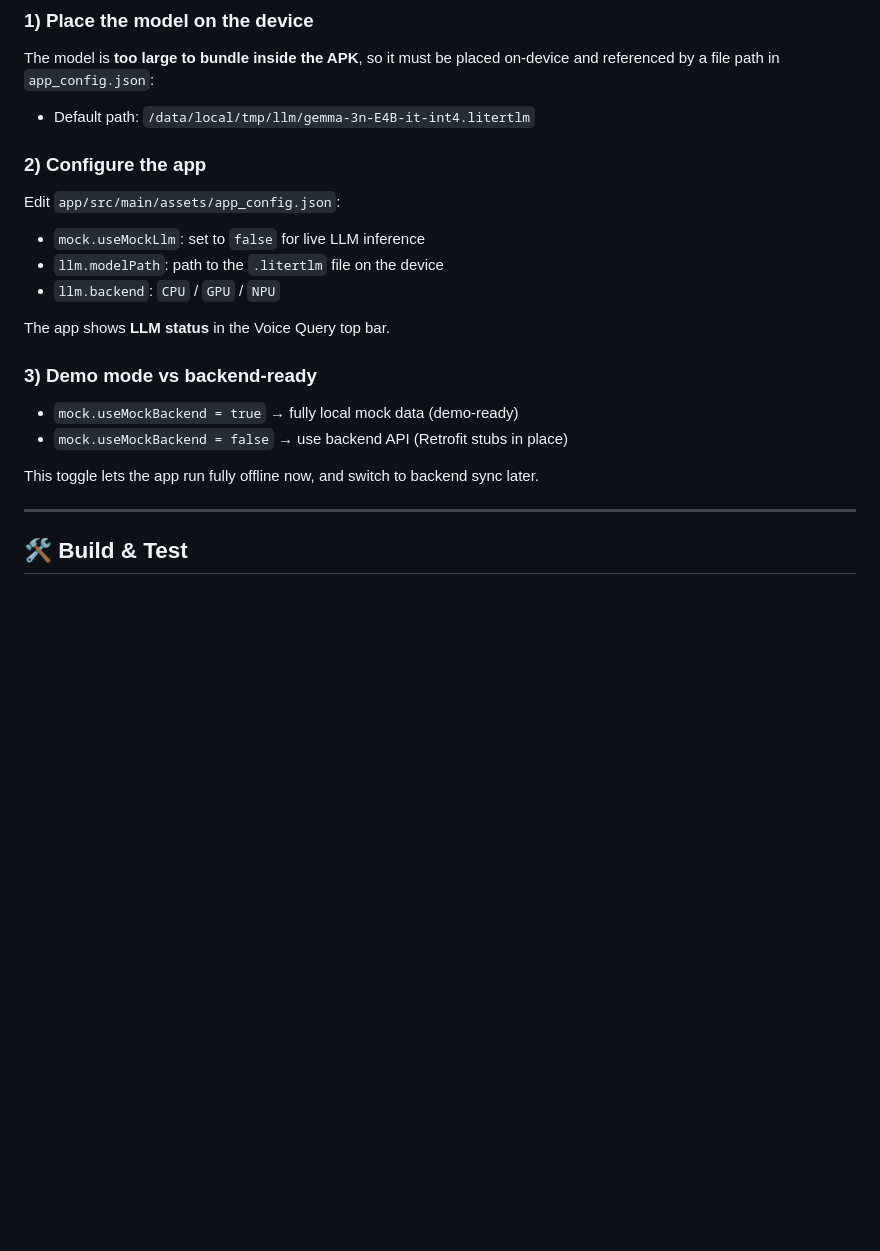
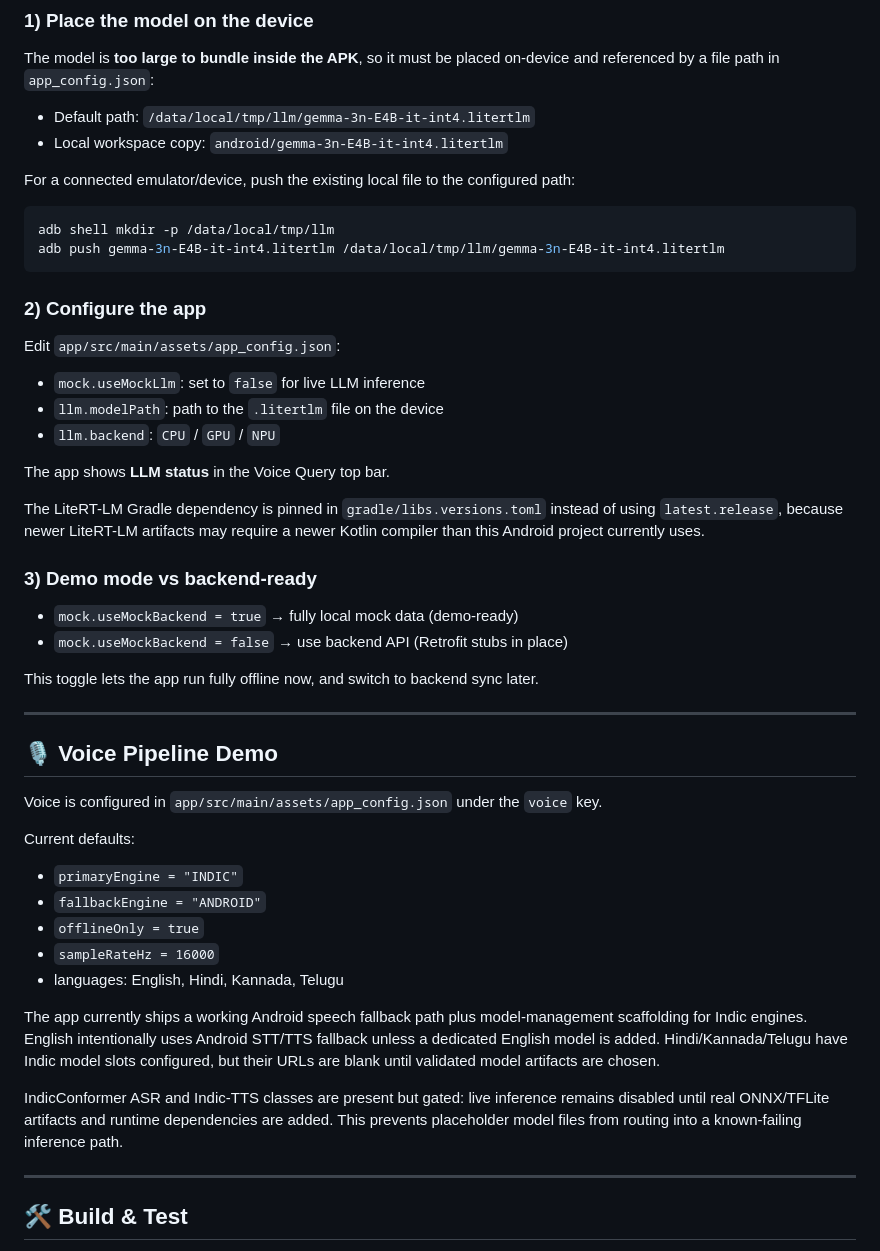
Before and after one commit to varunaditya27/AyushBot, a Markdown page: android/README.md, the part around the change. Rendered like a GitHub page; blank space fills up the shorter version.

````diff
--- a/android/README.md
+++ b/android/README.md
@@ -159,6 +159,14 @@ The model is **too large to bundle inside the APK**, so it must be placed on-dev
 and referenced by a file path in `app_config.json`:
 
 - Default path: `/data/local/tmp/llm/gemma-3n-E4B-it-int4.litertlm`
+- Local workspace copy: `android/gemma-3n-E4B-it-int4.litertlm`
+
+For a connected emulator/device, push the existing local file to the configured path:
+
+```bash
+adb shell mkdir -p /data/local/tmp/llm
+adb push gemma-3n-E4B-it-int4.litertlm /data/local/tmp/llm/gemma-3n-E4B-it-int4.litertlm
+```
 
 ### 2) Configure the app
 
@@ -170,12 +178,32 @@ Edit `app/src/main/assets/app_config.json`:
 
 The app shows **LLM status** in the Voice Query top bar.
 
+The LiteRT-LM Gradle dependency is pinned in `gradle/libs.versions.toml` instead of using `latest.release`, because newer LiteRT-LM artifacts may require a newer Kotlin compiler than this Android project currently uses.
+
 ### 3) Demo mode vs backend-ready
 
 - `mock.useMockBackend = true` → fully local mock data (demo-ready)
 - `mock.useMockBackend = false` → use backend API (Retrofit stubs in place)
 
 This toggle lets the app run fully offline now, and switch to backend sync later.
+
+---
+
+## 🎙️ Voice Pipeline Demo
+
+Voice is configured in `app/src/main/assets/app_config.json` under the `voice` key.
+
+Current defaults:
+
+- `primaryEngine = "INDIC"`
+- `fallbackEngine = "ANDROID"`
+- `offlineOnly = true`
+- `sampleRateHz = 16000`
+- languages: English, Hindi, Kannada, Telugu
+
+The app currently ships a working Android speech fallback path plus model-management scaffolding for Indic engines. English intentionally uses Android STT/TTS fallback unless a dedicated English model is added. Hindi/Kannada/Telugu have Indic model slots configured, but their URLs are blank until validated model artifacts are chosen.
+
+IndicConformer ASR and Indic-TTS classes are present but gated: live inference remains disabled until real ONNX/TFLite artifacts and runtime dependencies are added. This prevents placeholder model files from routing into a known-failing inference path.
 
 ---
 
````
